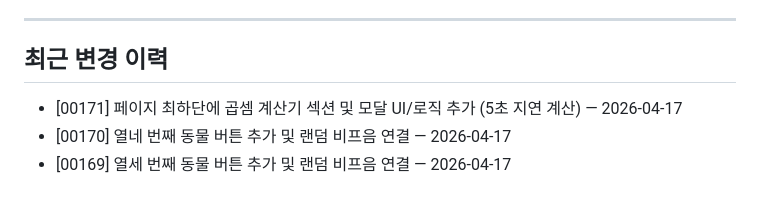
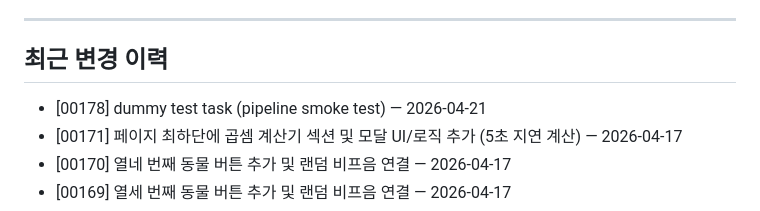
Before and after one commit to seungkeolkim/test-web-service, a Markdown page: PROJECT_NOTES.md, the part around the change. Drawn GitHub-style.

Commit message:
[00178][tg:SeungKeol] 00178-1: 더미 테스트 마커 주석 추가 (pipeline smoke test)

```diff
--- a/PROJECT_NOTES.md
+++ b/PROJECT_NOTES.md
@@ -47,6 +47,7 @@
 
 ## 최근 변경 이력
 
+- [00178] dummy test task (pipeline smoke test) — 2026-04-21
 - [00171] 페이지 최하단에 곱셈 계산기 섹션 및 모달 UI/로직 추가 (5초 지연 계산) — 2026-04-17
 - [00170] 열네 번째 동물 버튼 추가 및 랜덤 비프음 연결 — 2026-04-17
 - [00169] 열세 번째 동물 버튼 추가 및 랜덤 비프음 연결 — 2026-04-17
```
